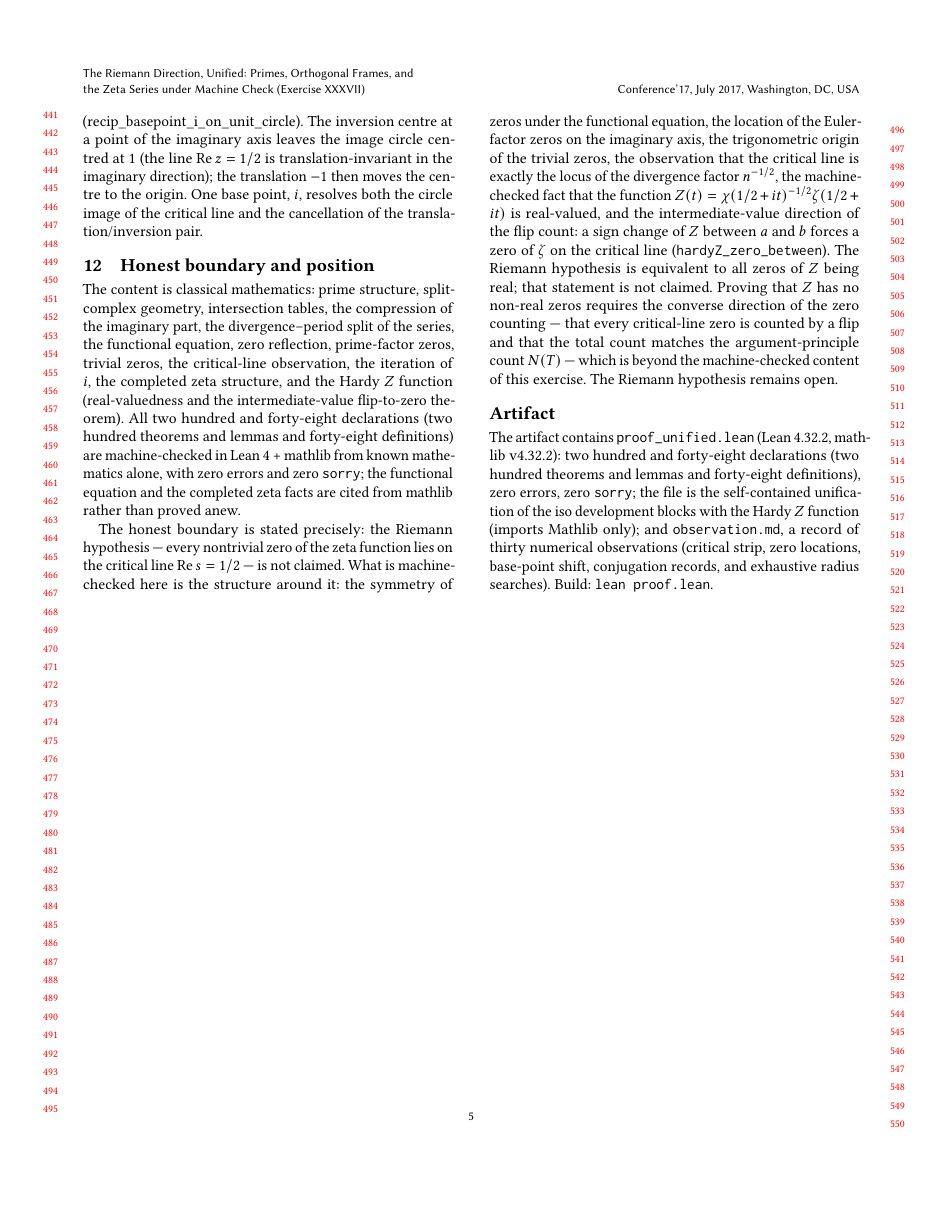
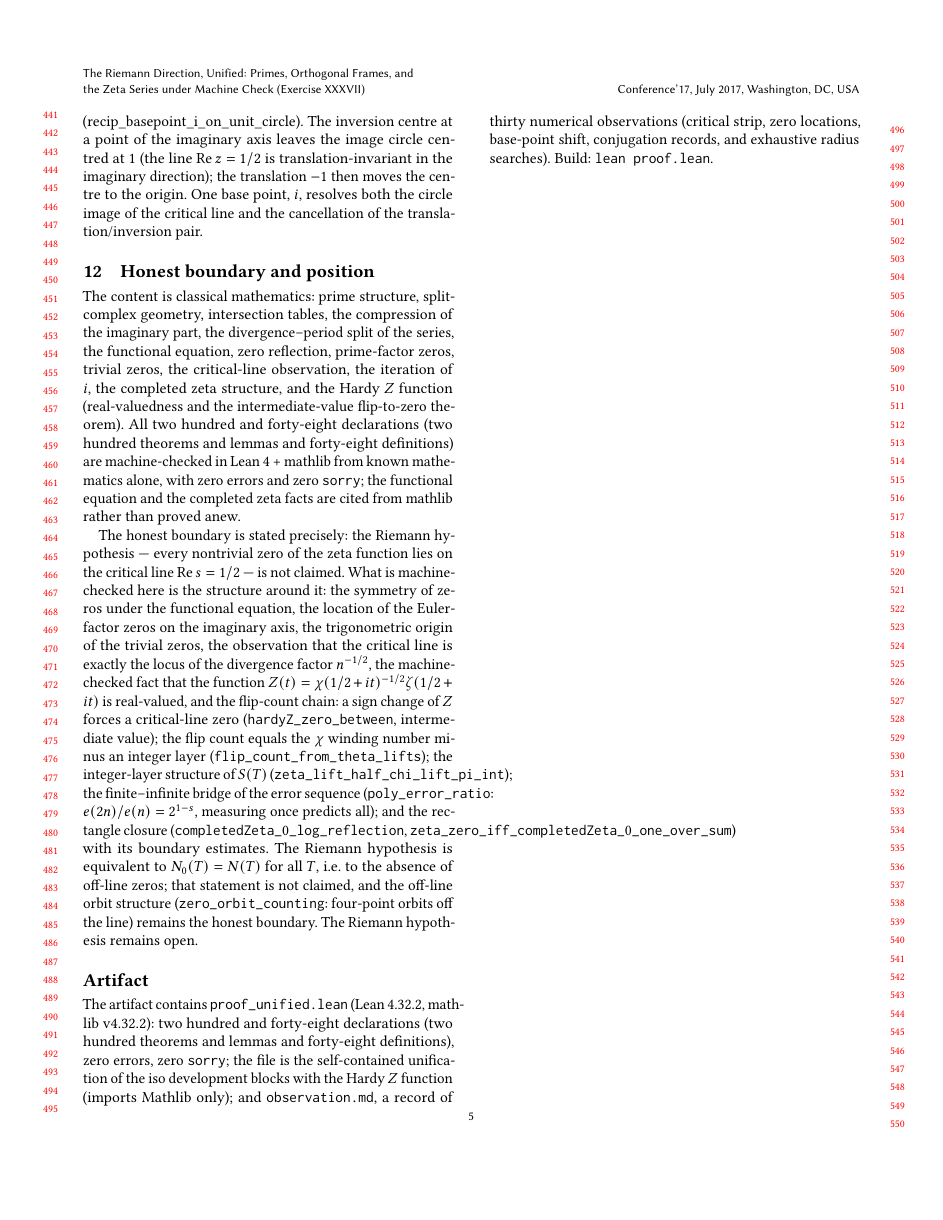
Before and after one commit to CrucibleClarity/The-Unified-Framework-of-Representation-Logic-and-Intuition, a LaTeX problem sheet (papers/cpp2027_0pat_riemann_unified/Exercise_XXXVII_Riemann_Direction_Unified.tex): page 5 of 5. Compiled offline with pdfLaTeX.

Commit message:
Auto-update papers/cpp2027_0pat_riemann_unified/Exercise_XXXVII_Riemann_Direction_Unified.tex

```diff
--- a/papers/cpp2027_0pat_riemann_unified/Exercise_XXXVII_Riemann_Direction_Unified.tex
+++ b/papers/cpp2027_0pat_riemann_unified/Exercise_XXXVII_Riemann_Direction_Unified.tex
@@ -533,16 +533,21 @@ imaginary axis, the trigonometric origin of the trivial zeros, the
 observation that the critical line is exactly the locus of the
 divergence factor $n^{-1/2}$, the machine-checked fact that the
 function $Z(t) = \chi(1/2+it)^{-1/2}\zeta(1/2+it)$ is real-valued,
-and the intermediate-value direction of the flip count: a sign change
-of $Z$ between $a$ and $b$ forces a zero of $\zeta$ on the critical
-line (\texttt{hardyZ\_zero\_between}). The Riemann hypothesis is
-equivalent to all zeros of $Z$ being real; that statement is not
-claimed. Proving that $Z$ has no non-real zeros requires the
-converse direction of the zero counting --- that every critical-line
-zero is counted by a flip and that the total count matches the
-argument-principle count $N(T)$ --- which is beyond the
-machine-checked content of this exercise. The Riemann hypothesis
-remains open.
+and the flip-count chain: a sign change of $Z$ forces a critical-line
+zero (\texttt{hardyZ\_zero\_between}, intermediate value); the flip
+count equals the $\chi$ winding number minus an integer layer
+(\texttt{flip\_count\_from\_theta\_lifts}); the integer-layer
+structure of $S(T)$ (\texttt{zeta\_lift\_half\_chi\_lift\_pi\_int});
+the finite--infinite bridge of the error sequence
+(\texttt{poly\_error\_ratio}: $e(2n)/e(n) = 2^{1-s}$, measuring
+once predicts all); and the rectangle closure
+(\texttt{completedZeta$\_0$\_log\_reflection},
+\texttt{zeta\_zero\_iff\_completedZeta$\_0$\_one\_over\_sum})
+with its boundary estimates. The Riemann hypothesis is equivalent to
+$N_0(T) = N(T)$ for all $T$, i.e. to the absence of off-line zeros;
+that statement is not claimed, and the off-line orbit structure
+(\texttt{zero\_orbit\_counting}: four-point orbits off the line)
+remains the honest boundary. The Riemann hypothesis remains open.
 
 \section*{Artifact}
 
```
